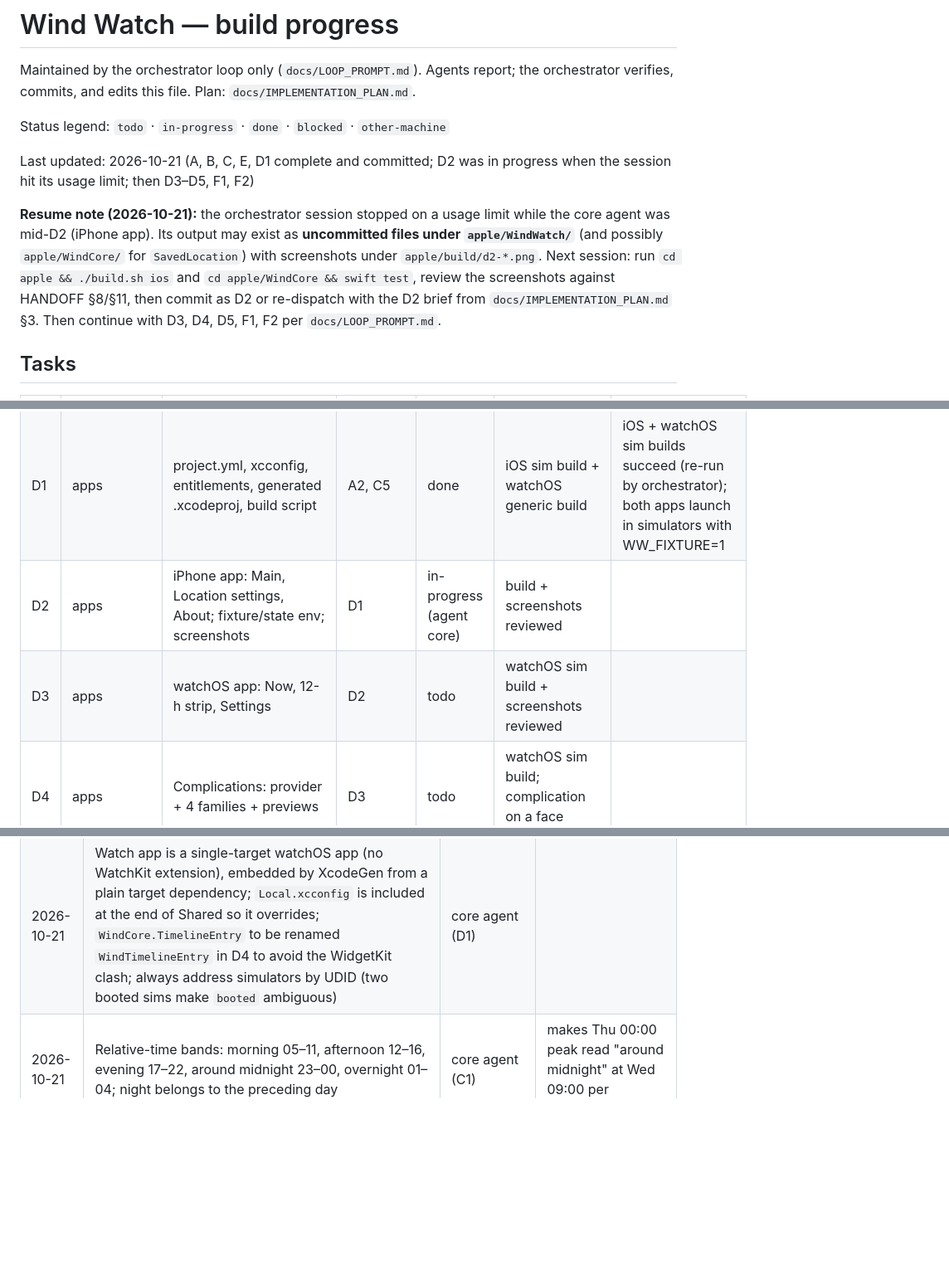
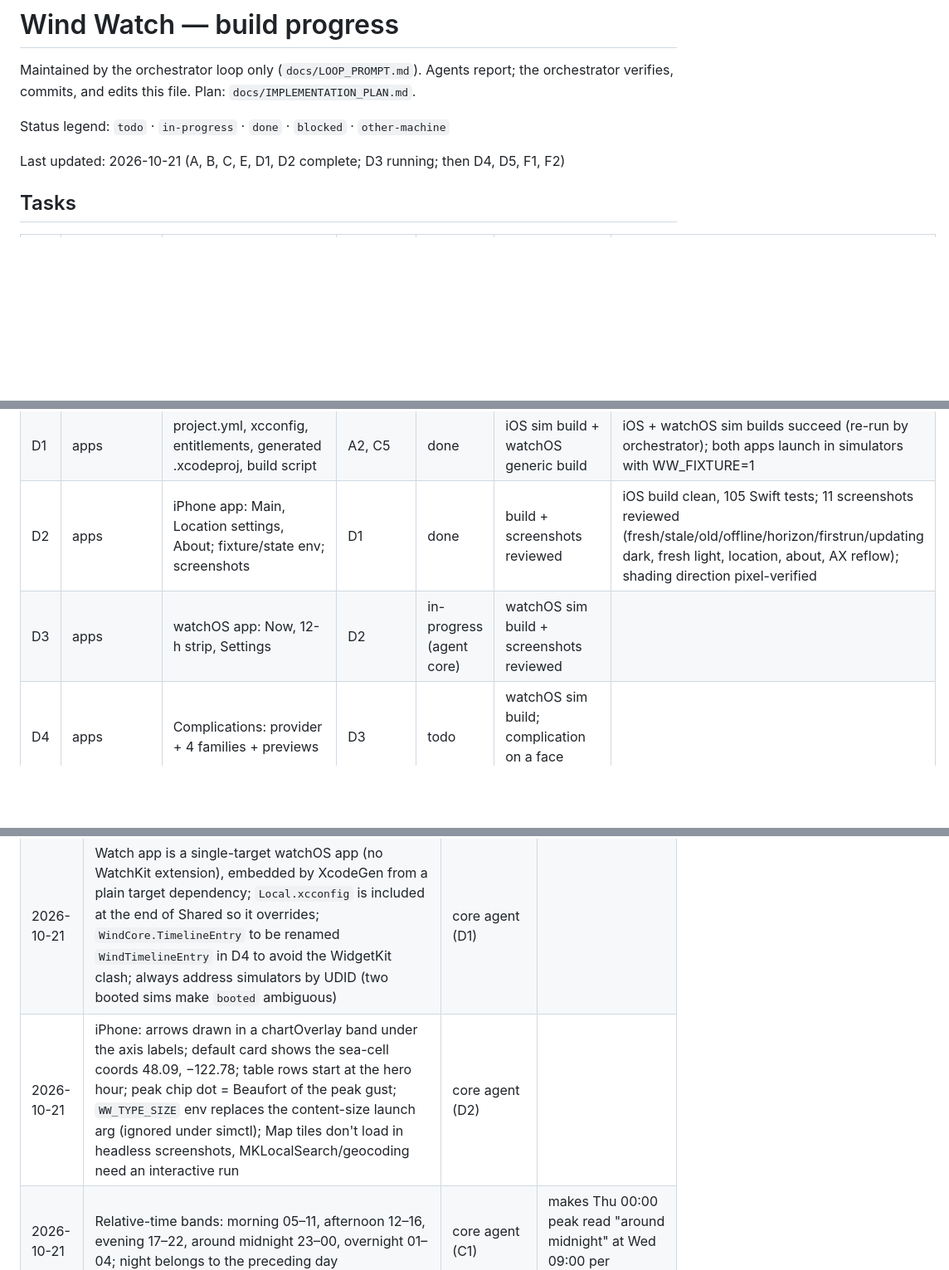
Before and after one commit to henryrose/wind-watch, a Markdown page: progress.md, 3 parts joined by grey strips. Shown at 83% size. Rendered like a GitHub page; blank space fills up the shorter version.

Commit message:
progress: D2 done; dispatch D3
Co-Authored-By: Claude Fable 5.1 <noreply@anthropic.com>

```diff
--- a/progress.md
+++ b/progress.md
@@ -5,9 +5,8 @@ verifies, commits, and edits this file. Plan: `docs/IMPLEMENTATION_PLAN.md`.
 
 Status legend: `todo` · `in-progress` · `done` · `blocked` · `other-machine`
 
-Last updated: 2026-10-21 (A, B, C, E, D1 complete and committed; D2 was in progress when the session hit its usage limit; then D3–D5, F1, F2)
+Last updated: 2026-10-21 (A, B, C, E, D1, D2 complete; D3 running; then D4, D5, F1, F2)
 
-**Resume note (2026-10-21):** the orchestrator session stopped on a usage limit while the core agent was mid-D2 (iPhone app). Its output may exist as **uncommitted files under `apple/WindWatch/`** (and possibly `apple/WindCore/` for `SavedLocation`) with screenshots under `apple/build/d2-*.png`. Next session: run `cd apple && ./build.sh ios` and `cd apple/WindCore && swift test`, review the screenshots against HANDOFF §8/§11, then commit as D2 or re-dispatch with the D2 brief from `docs/IMPLEMENTATION_PLAN.md` §3. Then continue with D3, D4, D5, F1, F2 per `docs/LOOP_PROMPT.md`.
 
 ## Tasks
 
@@ -27,8 +26,8 @@ Last updated: 2026-10-21 (A, B, C, E, D1 complete and committed; D2 was in progr
 | C4 | core | TimelineBuilder + tests | C3 | done | `swift test` |  84 tests |
 | C5 | core | Glyphs, Tokens, TrustLine, WindChart, MiniStrip, previews | C4 | done | `swift build && swift test` |  99 tests, zero warnings |
 | D1 | apps | project.yml, xcconfig, entitlements, generated .xcodeproj, build script | A2, C5 | done | iOS sim build + watchOS generic build |  iOS + watchOS sim builds succeed (re-run by orchestrator); both apps launch in simulators with WW_FIXTURE=1 |
-| D2 | apps | iPhone app: Main, Location settings, About; fixture/state env; screenshots | D1 | in-progress (agent core) | build + screenshots reviewed | |
-| D3 | apps | watchOS app: Now, 12-h strip, Settings | D2 | todo | watchOS sim build + screenshots reviewed | |
+| D2 | apps | iPhone app: Main, Location settings, About; fixture/state env; screenshots | D1 | done | build + screenshots reviewed |  iOS build clean, 105 Swift tests; 11 screenshots reviewed (fresh/stale/old/offline/horizon/firstrun/updating dark, fresh light, location, about, AX reflow); shading direction pixel-verified |
+| D3 | apps | watchOS app: Now, 12-h strip, Settings | D2 | in-progress (agent core) | watchOS sim build + screenshots reviewed | |
 | D4 | apps | Complications: provider + 4 families + previews | D3 | todo | watchOS sim build; complication on a face screenshotted | |
 | D5 | apps | Custom-location sync (WatchConnectivity) + watch toggle | D4 | todo | both compiles + WindCore test | |
 | E1 | web | Page in fixture mode: chart, table, states, light/dark; node tests; screenshots | A3 | done | `node --test`; screenshots reviewed |  18 node tests; 13 screenshots in docs/screenshots (web-*); 375 px verified via iframe (headless Chrome clamps window width to 500) |
@@ -70,6 +69,7 @@ Last updated: 2026-10-21 (A, B, C, E, D1 complete and committed; D2 was in progr
 | 2026-10-21 | Web live mode: 304 keeps the derived forecast; 503 `no_data` → first-run wording; other 5xx/4xx/network → offline-with-cache or first-run; checks coalesced; `?state=` still works in live mode | web agent (E2) | |
 | 2026-10-21 | `pnpm dev --test-scheduled` (no `--`): pnpm 12 passes a literal `--` through to wrangler, which then treats the flag as a positional script | server agent (B5) | tripped a probe run |
 | 2026-10-21 | Watch app is a single-target watchOS app (no WatchKit extension), embedded by XcodeGen from a plain target dependency; `Local.xcconfig` is included at the end of Shared so it overrides; `WindCore.TimelineEntry` to be renamed `WindTimelineEntry` in D4 to avoid the WidgetKit clash; always address simulators by UDID (two booted sims make `booted` ambiguous) | core agent (D1) | |
+| 2026-10-21 | iPhone: arrows drawn in a chartOverlay band under the axis labels; default card shows the sea-cell coords 48.09, −122.78; table rows start at the hero hour; peak chip dot = Beaufort of the peak gust; `WW_TYPE_SIZE` env replaces the content-size launch arg (ignored under simctl); Map tiles don't load in headless screenshots, MKLocalSearch/geocoding need an interactive run | core agent (D2) | |
 | 2026-10-21 | Relative-time bands: morning 05–11, afternoon 12–16, evening 17–22, around midnight 23–00, overnight 01–04; night belongs to the preceding day | core agent (C1) | makes Thu 00:00 peak read "around midnight" at Wed 09:00 per HANDOFF §8.1 |
 
 ## Questions for Henry (loop proceeds on the stated default)
```
Also changed, not shown: other parts of progress.md (+1 -0 lines).
